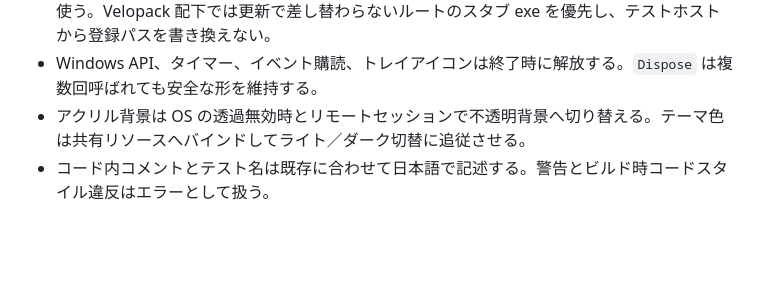
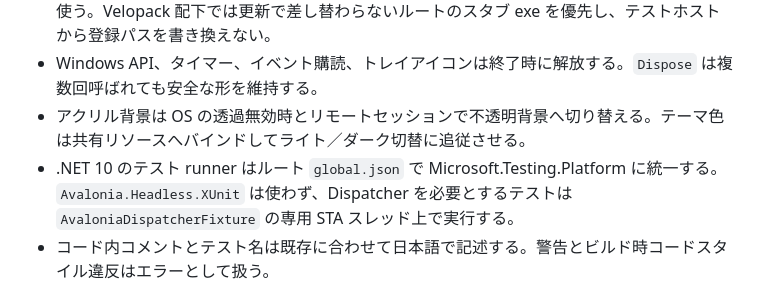
Before and after one commit to 1llum1n4t1s/IRUZ, a Markdown page: AGENTS.md, the part around the change. Rendered like a GitHub page; blank space fills up the shorter version.

```diff
--- a/AGENTS.md
+++ b/AGENTS.md
@@ -24,6 +24,7 @@
 - スタートアップ登録は `HKCU\Software\Microsoft\Windows\CurrentVersion\Run` の `IRUZ` 値を使う。Velopack 配下では更新で差し替わらないルートのスタブ exe を優先し、テストホストから登録パスを書き換えない。
 - Windows API、タイマー、イベント購読、トレイアイコンは終了時に解放する。`Dispose` は複数回呼ばれても安全な形を維持する。
 - アクリル背景は OS の透過無効時とリモートセッションで不透明背景へ切り替える。テーマ色は共有リソースへバインドしてライト／ダーク切替に追従させる。
+- .NET 10 のテスト runner はルート `global.json` で Microsoft.Testing.Platform に統一する。`Avalonia.Headless.XUnit` は使わず、Dispatcher を必要とするテストは `AvaloniaDispatcherFixture` の専用 STA スレッド上で実行する。
 - コード内コメントとテスト名は既存に合わせて日本語で記述する。警告とビルド時コードスタイル違反はエラーとして扱う。
 
 ## 依存関係とバージョン
```
Also changed, not shown: DESIGN.md (+7 -1 lines).
